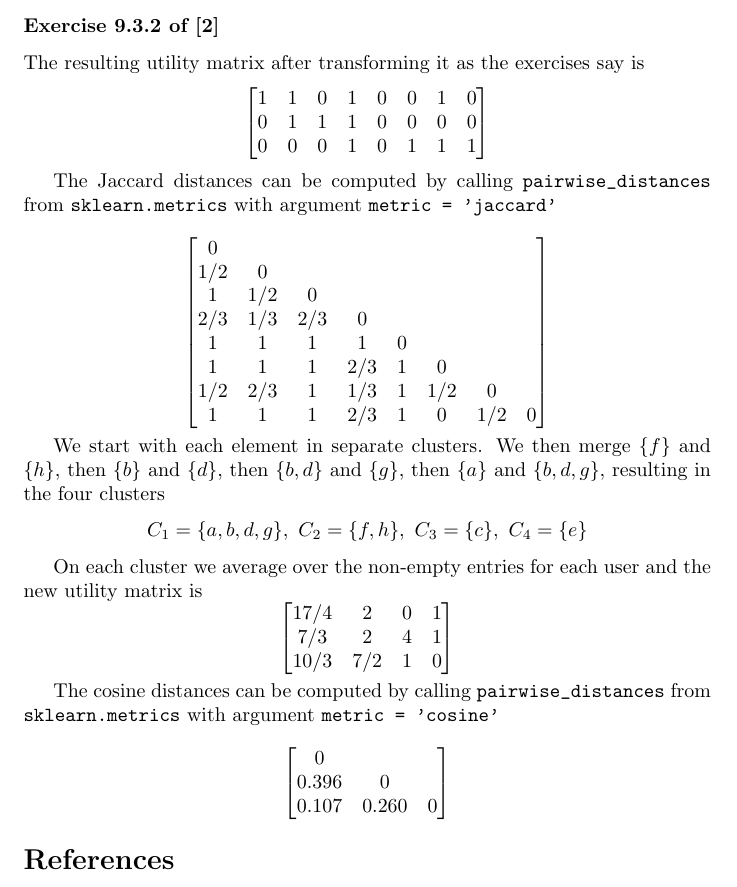
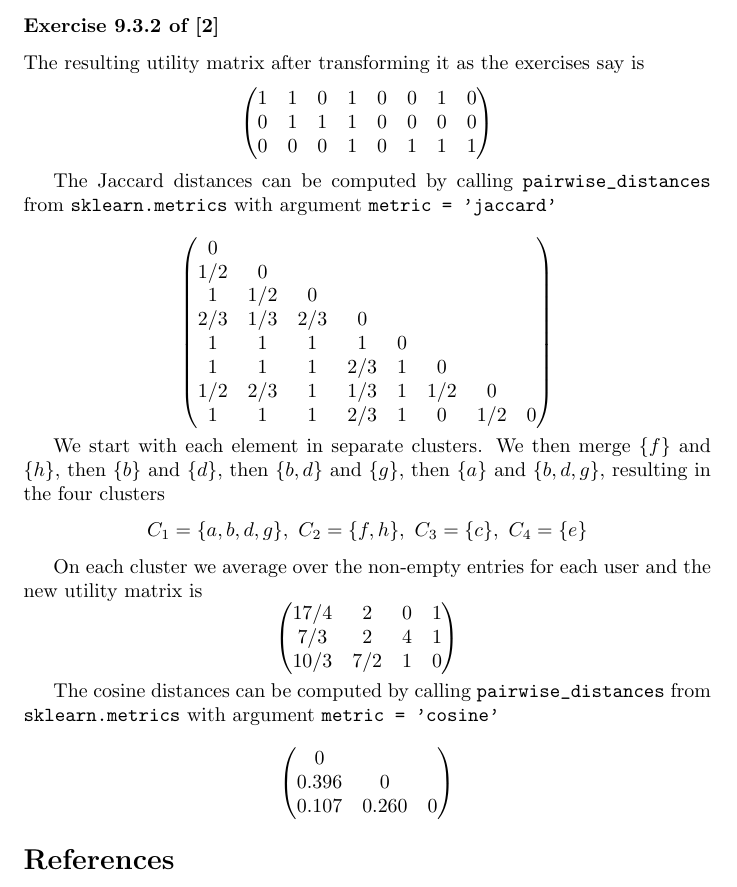
Before and after one commit to k-papadakis/algorithmic-data-science-assignments, a LaTeX problem sheet (exercises2/presentation/main.tex): part of page 9 of 9, cut so that both start at the same text. Compiled offline with pdfLaTeX.

Commit message:
pmatrix everywhere in s2

```diff
--- a/exercises2/presentation/main.tex
+++ b/exercises2/presentation/main.tex
@@ -567,11 +567,11 @@ and 3.3 for the main-memory size.
 
 The resulting utility matrix after transforming it as the exercises say is
 \begin{equation*}
-    \begin{bmatrix}
+    \begin{pmatrix}
         1 & 1 & 0 & 1 & 0 & 0 & 1 & 0\\
         0 & 1 & 1 & 1 & 0 & 0 & 0 & 0\\
         0 & 0 & 0 & 1 & 0 & 1 & 1 & 1
-    \end{bmatrix}
+    \end{pmatrix}
 \end{equation*}
 
 The Jaccard distances can be computed by calling
@@ -605,11 +605,11 @@ resulting in the four clusters
 On each cluster we average over the non-empty entries for each user
 and the new utility matrix is
 \begin{equation*}
-    \begin{bmatrix}
+    \begin{pmatrix}
         17/4 & 2 & 0 & 1\\
         7/3 & 2 & 4 & 1\\
         10/3 & 7/2 & 1 & 0\\
-    \end{bmatrix}
+    \end{pmatrix}
 \end{equation*}
 
 The cosine distances can be computed by calling
@@ -618,14 +618,12 @@ The cosine distances can be computed by calling
 with argument \verb|metric = 'cosine'|
 
 \begin{equation*}
-    \begin{bmatrix}
+    \begin{pmatrix}
         0\\
         0.396 & 0\\
         0.107 & 0.260 & 0\\
-    \end{bmatrix}
+    \end{pmatrix}
 \end{equation*}
-
-
 
 
 \bibliographystyle{IEEEtran}
```
Also changed, not shown: exercises2/presentation/main.pdf, exercises2/presentation/main.tex (4 more changed lines).
